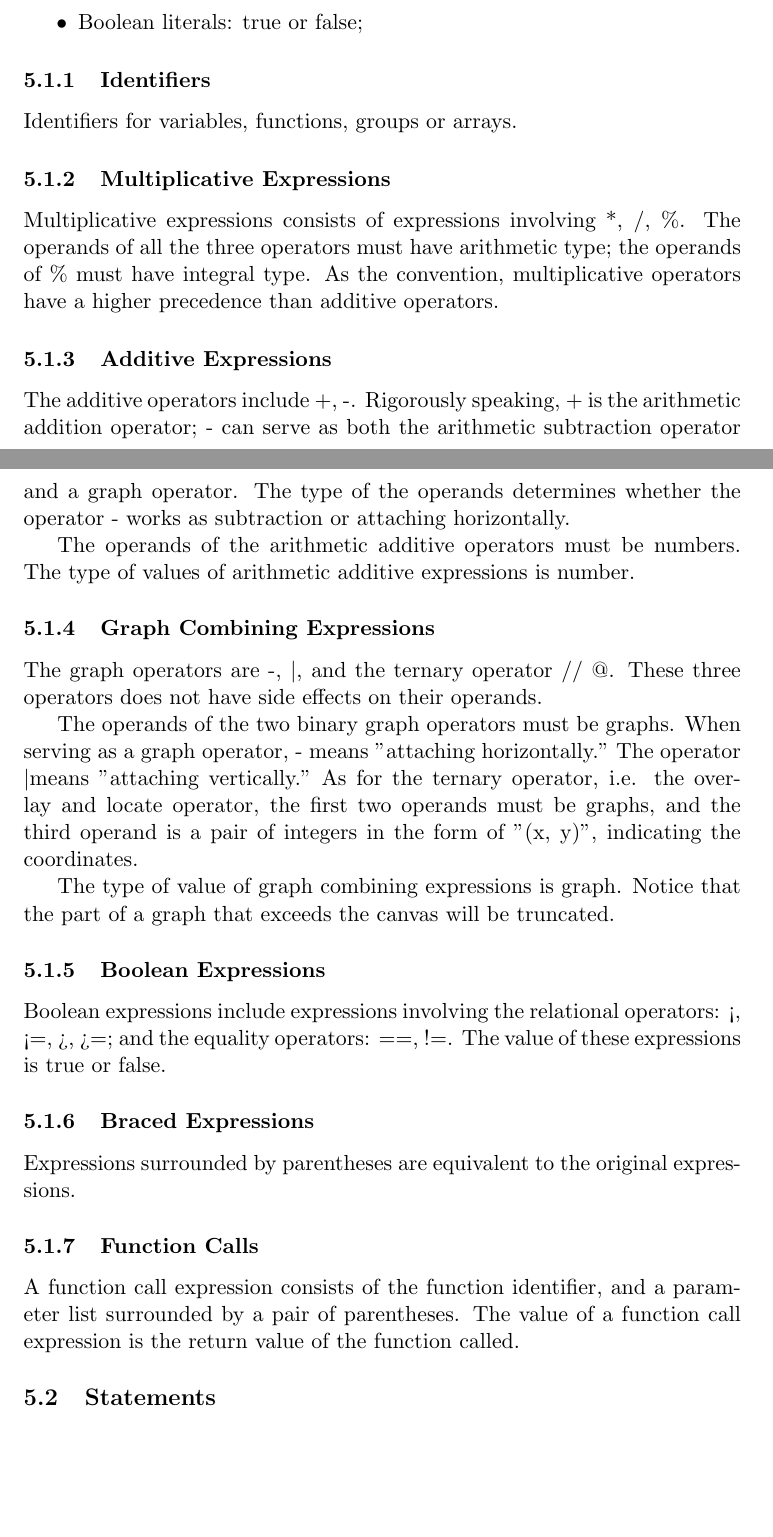
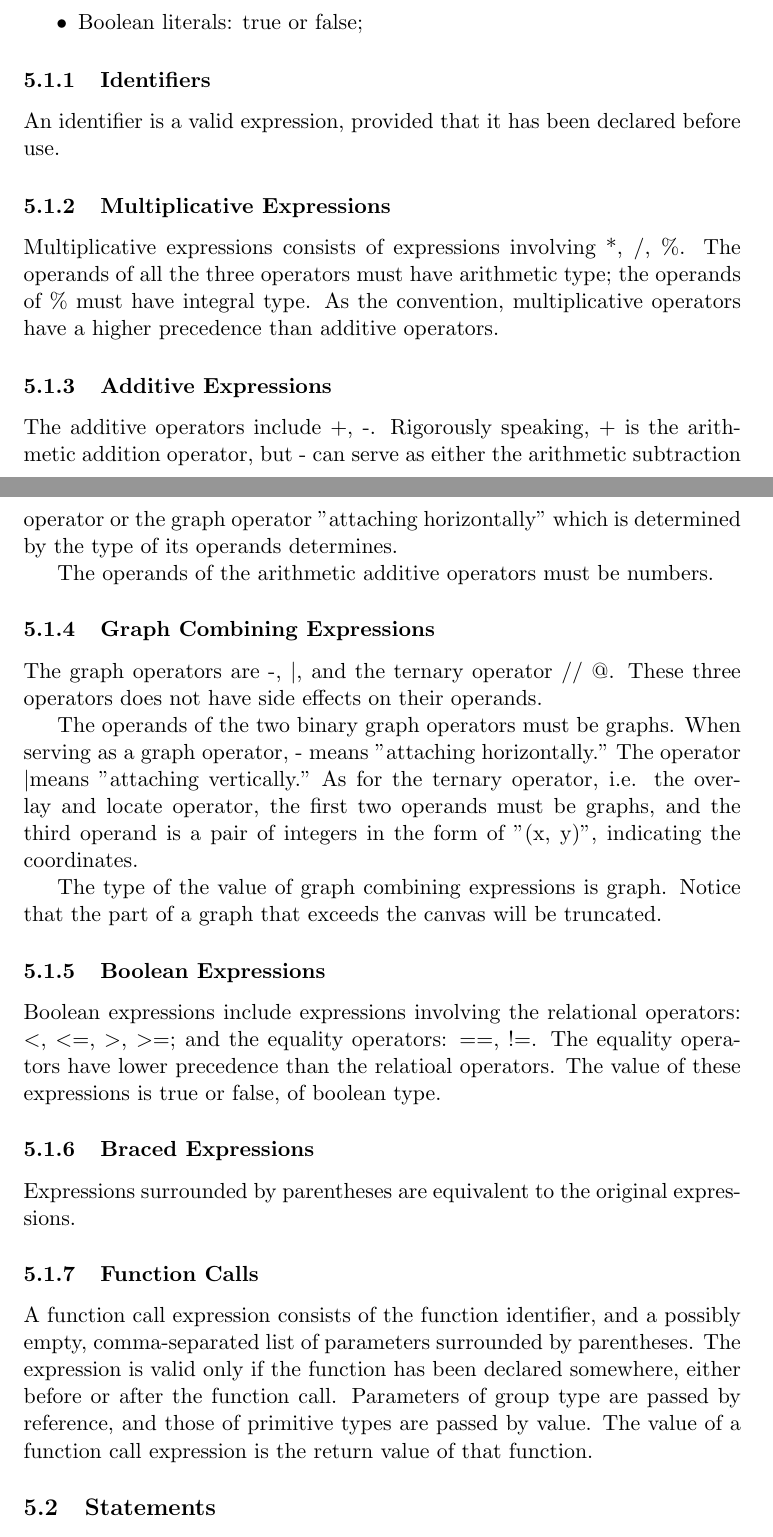
Before and after one commit to ajchuang/Adele, a LaTeX document (doc/manual/manual.tex): two parts of pages 6 and 7 of 13, joined at a grey line, cut so that both start at the same text, the shorter picture padded with empty space. Compiled offline with pdfLaTeX.

Commit message:
small fix in lrm expression section

```diff
--- a/doc/manual/manual.tex
+++ b/doc/manual/manual.tex
@@ -133,31 +133,31 @@ The operator - can serve as both the arithmetic subtraction operator and a graph
 \item Boolean literals: true or false;
 \end{itemize}
 \subsubsection {Identifiers}
-Identifiers for variables, functions, groups or arrays.
+An identifier is a valid expression, provided that it has been declared before use.
 
 \subsubsection {Multiplicative Expressions}
 Multiplicative expressions consists of expressions involving *, /, \%. The operands of all the three operators must have arithmetic type; the operands of \% must have integral type. As the convention, multiplicative operators have a higher precedence than additive operators.
 
 \subsubsection {Additive Expressions}
-The additive operators include +, -. Rigorously speaking,  + is the arithmetic addition operator; - can serve as both the arithmetic subtraction operator and a graph operator. The type of the operands determines whether the operator - works as subtraction or attaching horizontally.
+The additive operators include +, -. Rigorously speaking,  + is the arithmetic addition operator, but - can serve as either the arithmetic subtraction operator or the graph operator "attaching horizontally" which is determined by the type of its operands determines.
 
-The operands of the arithmetic additive operators must be numbers. The type of values of arithmetic additive expressions is number.
+The operands of the arithmetic additive operators must be numbers.
 
 \subsubsection {Graph Combining Expressions}
 The graph operators are -, \textbar, and the ternary operator // @. These three operators does not have side effects on their operands.
 
 The operands of the two binary graph operators must be graphs. When serving as a graph operator, - means "attaching horizontally." The operator \textbar means "attaching vertically." As for the ternary operator, i.e. the overlay and locate operator, the first two operands must be graphs, and the third operand is a pair of integers in the form of "(x, y)", indicating the coordinates.
 
-The type of value of graph combining expressions is graph. Notice that the part of a graph that exceeds the canvas will be truncated.
+The type of the value of graph combining expressions is graph. Notice that the part of a graph that exceeds the canvas will be truncated.
 
 \subsubsection {Boolean Expressions}
-Boolean expressions include expressions involving the relational operators: <, <=, >, >=;  and the equality operators: ==, !=. The value of these expressions is true or false.
+Boolean expressions include expressions involving the relational operators:  \textless,  \textless=,  \textgreater,  \textgreater=;  and the equality operators: ==, !=. The equality operators have lower precedence than the relatioal operators. The value of these expressions is true or false, of boolean type.
 
 \subsubsection {Braced Expressions}
 Expressions surrounded by parentheses are equivalent to the original expressions.
 
 \subsubsection {Function Calls}
-A function call expression consists of the function identifier, and a parameter list surrounded by a pair of parentheses. The value of a function call expression is the return value of the function called.
+A function call expression consists of the function identifier, and a possibly empty, comma-separated list of parameters surrounded by parentheses. The expression is valid only if the function has been declared somewhere, either before or after the function call. Parameters of group type are passed by reference, and those of primitive types are passed by value. The value of a function call expression is the return value of that function.
 
 \subsection {Statements}
 There are five kinds of statement in Adele programs: declarations, expressions, if statements, while statements and return statements. Simple statements like declarations, expressions and return statements end with a semicolon. Control flow statements, if statements and while statements, are ended by an end keyword.
```
Also changed, not shown: doc/manual/manual.pdf, doc/manual/manual.tex (2 more changed lines), 3 other files.
